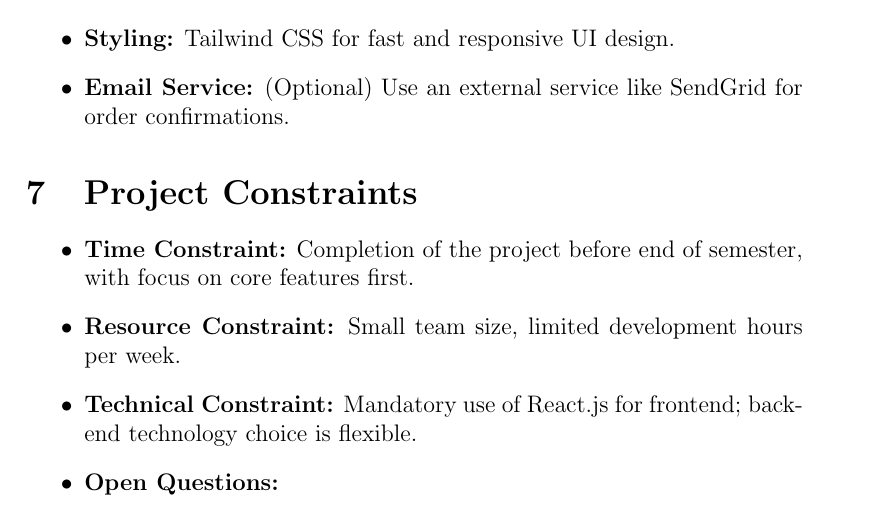
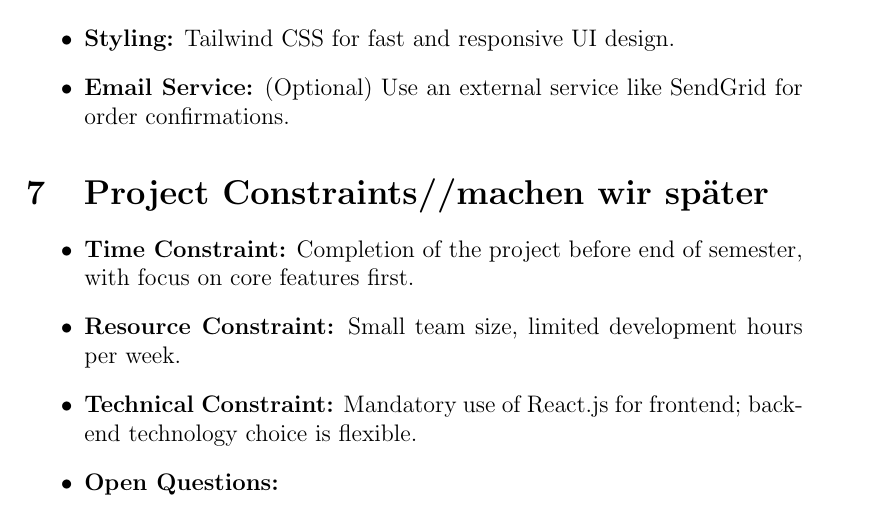
Before and after one commit to PhoenixMaster123/E-Commerce-Webshop, a LaTeX document (WebShopRequirements Document.tex): part of page 4 of 5, cut so that both start at the same text. Compiled offline with pdfLaTeX.

Commit message:
WebShop TEX

```diff
--- a/WebShopRequirements Document.tex
+++ b/WebShopRequirements Document.tex
@@ -93,7 +93,7 @@
 		\item \textbf{Email Service:} (Optional) Use an external service like SendGrid for order confirmations.
 	\end{itemize}
 
-	\section{Project Constraints}
+	\section{Project Constraints//machen wir später }
 	\begin{itemize}
 		\item \textbf{Time Constraint:} Completion of the project before end of semester, with focus on core features first.
 		\item \textbf{Resource Constraint:} Small team size, limited development hours per week.
```
